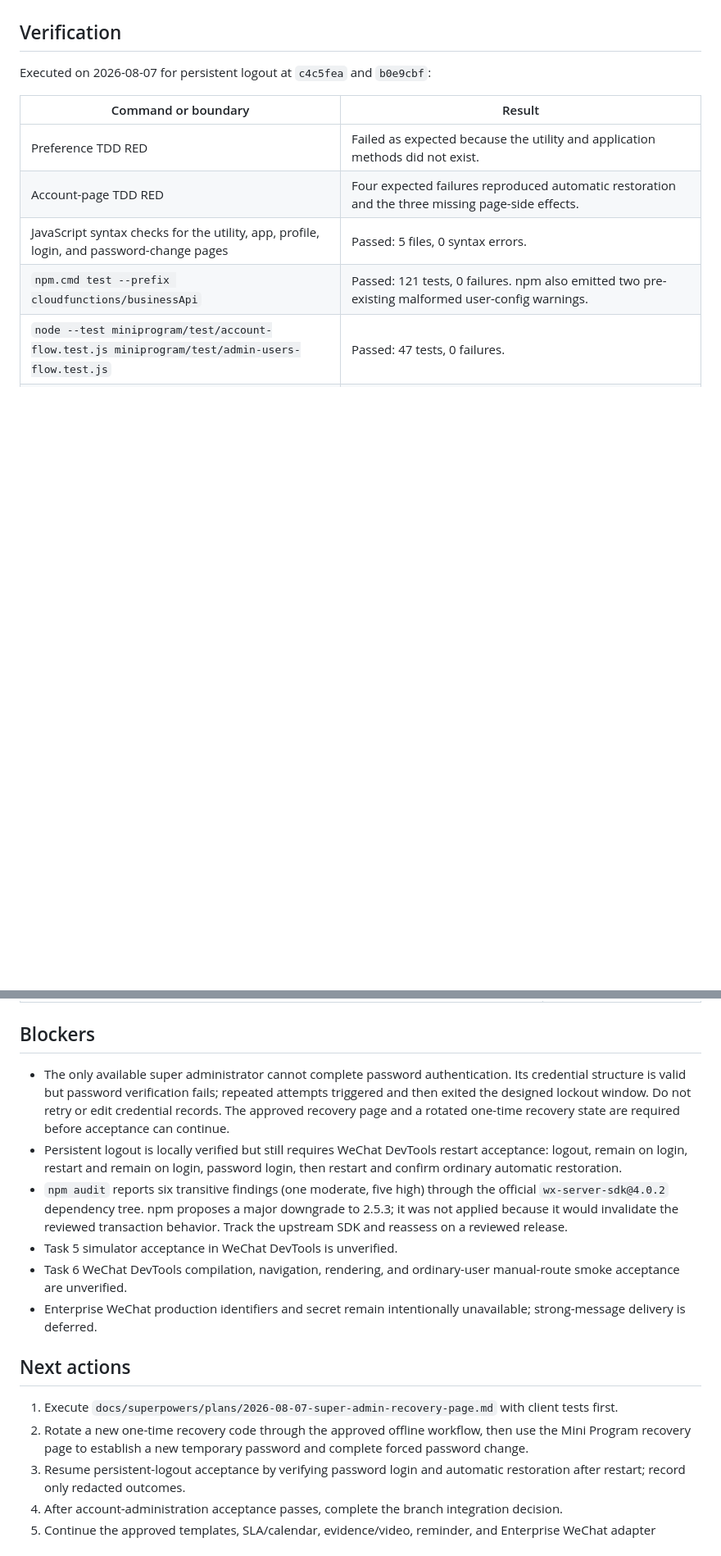
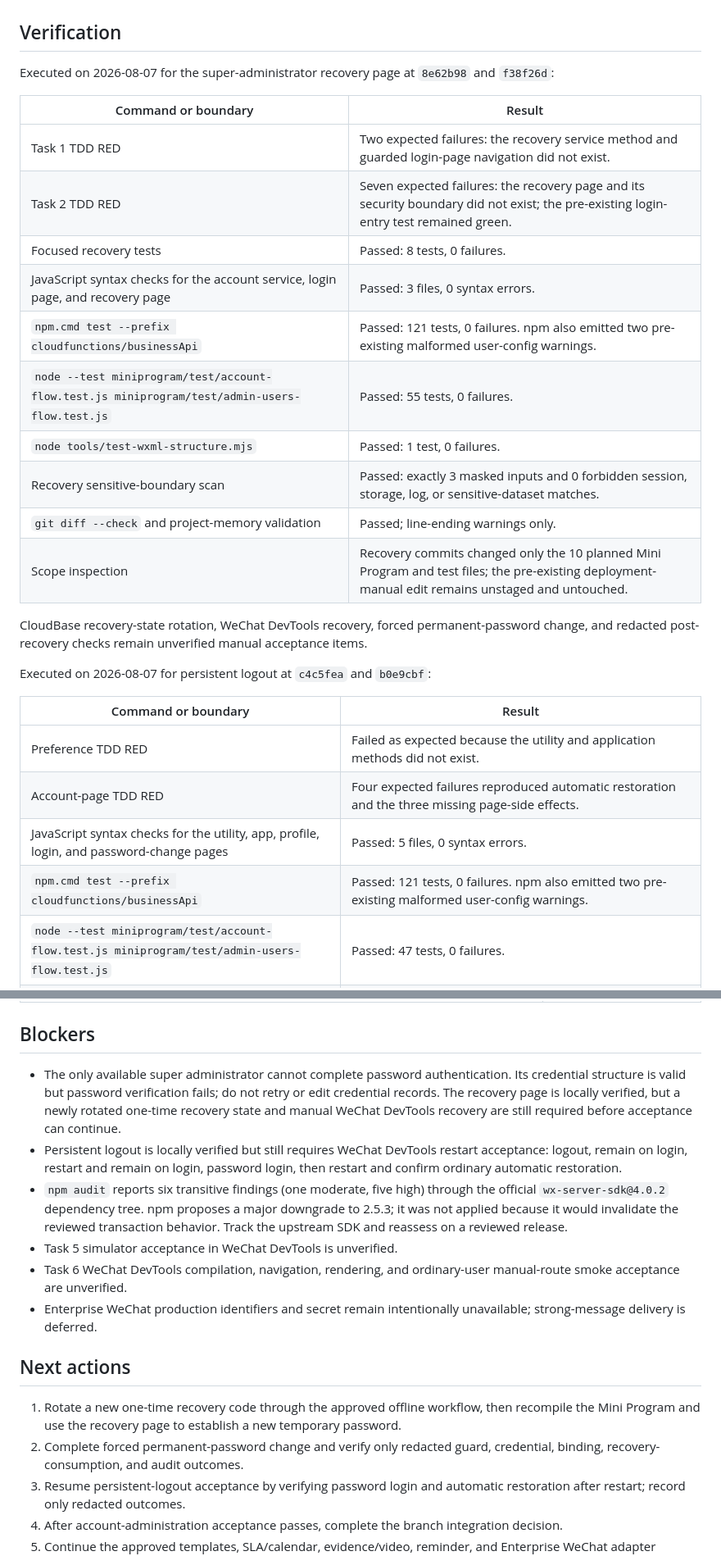
Before and after one commit to 134255/business-progress-scheduler, a Markdown page: docs/memory/STATUS.md, 2 parts joined by grey strips. Shown at 82% size. Drawn GitHub-style; blank space fills up the shorter version.

Commit message:
docs: record super-admin recovery verification

```diff
--- a/docs/memory/STATUS.md
+++ b/docs/memory/STATUS.md
@@ -21,6 +22,23 @@ Status captured: 2026-08-07 (Asia/Shanghai)
 - Task 7 adds `docs/deployment/account-admin-setup.md` and README guidance for collection/index setup, guarded migration order, initial administrator setup, recovery rotation, and local verification. It documents the implemented `INVALID_RECOVERY_CODE` result for consumed or mismatched recovery state rather than the stale-plan `RECOVERY_CODE_USED` value. Formal-review round one adds an explicit post-index-removal rollback sequence and a password-manager-only recovery-hash workflow.
 
 ## Verification
+
+Executed on 2026-08-07 for the super-administrator recovery page at `8e62b98` and `f38f26d`:
+
+| Command or boundary | Result |
+|---|---|
+| Task 1 TDD RED | Two expected failures: the recovery service method and guarded login-page navigation did not exist. |
+| Task 2 TDD RED | Seven expected failures: the recovery page and its security boundary did not exist; the pre-existing login-entry test remained green. |
+| Focused recovery tests | Passed: 8 tests, 0 failures. |
+| JavaScript syntax checks for the account service, login page, and recovery page | Passed: 3 files, 0 syntax errors. |
+| `npm.cmd test --prefix cloudfunctions/businessApi` | Passed: 121 tests, 0 failures. npm also emitted two pre-existing malformed user-config warnings. |
+| `node --test miniprogram/test/account-flow.test.js miniprogram/test/admin-users-flow.test.js` | Passed: 55 tests, 0 failures. |
+| `node tools/test-wxml-structure.mjs` | Passed: 1 test, 0 failures. |
+| Recovery sensitive-boundary scan | Passed: exactly 3 masked inputs and 0 forbidden session, storage, log, or sensitive-dataset matches. |
+| `git diff --check` and project-memory validation | Passed; line-ending warnings only. |
+| Scope inspection | Recovery commits changed only the 10 planned Mini Program and test files; the pre-existing deployment-manual edit remains unstaged and untouched. |
+
+CloudBase recovery-state rotation, WeChat DevTools recovery, forced permanent-password change, and redacted post-recovery checks remain unverified manual acceptance items.
 
 Executed on 2026-08-07 for persistent logout at `c4c5fea` and `b0e9cbf`:
 
@@ -133,7 +151,7 @@ Executed on 2026-08-06 for Task 6 formal-review fix round one based on `345a972`
 
 ## Blockers
 
-- The only available super administrator cannot complete password authentication. Its credential structure is valid but password verification fails; repeated attempts triggered and then exited the designed lockout window. Do not retry or edit credential records. The approved recovery page and a rotated one-time recovery state are required before acceptance can continue.
+- The only available super administrator cannot complete password authentication. Its credential structure is valid but password verification fails; do not retry or edit credential records. The recovery page is locally verified, but a newly rotated one-time recovery state and manual WeChat DevTools recovery are still required before acceptance can continue.
 - Persistent logout is locally verified but still requires WeChat DevTools restart acceptance: logout, remain on login, restart and remain on login, password login, then restart and confirm ordinary automatic restoration.
 - `npm audit` reports six transitive findings (one moderate, five high) through the official `wx-server-sdk@4.0.2` dependency tree. npm proposes a major downgrade to 2.5.3; it was not applied because it would invalidate the reviewed transaction behavior. Track the upstream SDK and reassess on a reviewed release.
 - Task 5 simulator acceptance in WeChat DevTools is unverified.
@@ -142,8 +160,8 @@ Executed on 2026-08-06 for Task 6 formal-review fix round one based on `345a972`
 
 ## Next actions
 
-1. Execute `docs/superpowers/plans/2026-08-07-super-admin-recovery-page.md` with client tests first.
-2. Rotate a new one-time recovery code through the approved offline workflow, then use the Mini Program recovery page to establish a new temporary password and complete forced password change.
+1. Rotate a new one-time recovery code through the approved offline workflow, then recompile the Mini Program and use the recovery page to establish a new temporary password.
+2. Complete forced permanent-password change and verify only redacted guard, credential, binding, recovery-consumption, and audit outcomes.
 3. Resume persistent-logout acceptance by verifying password login and automatic restoration after restart; record only redacted outcomes.
 4. After account-administration acceptance passes, complete the branch integration decision.
 5. Continue the approved templates, SLA/calendar, evidence/video, reminder, and Enterprise WeChat adapter phases.
```
Also changed, not shown: other parts of docs/memory/STATUS.md (+1 -0 lines).
